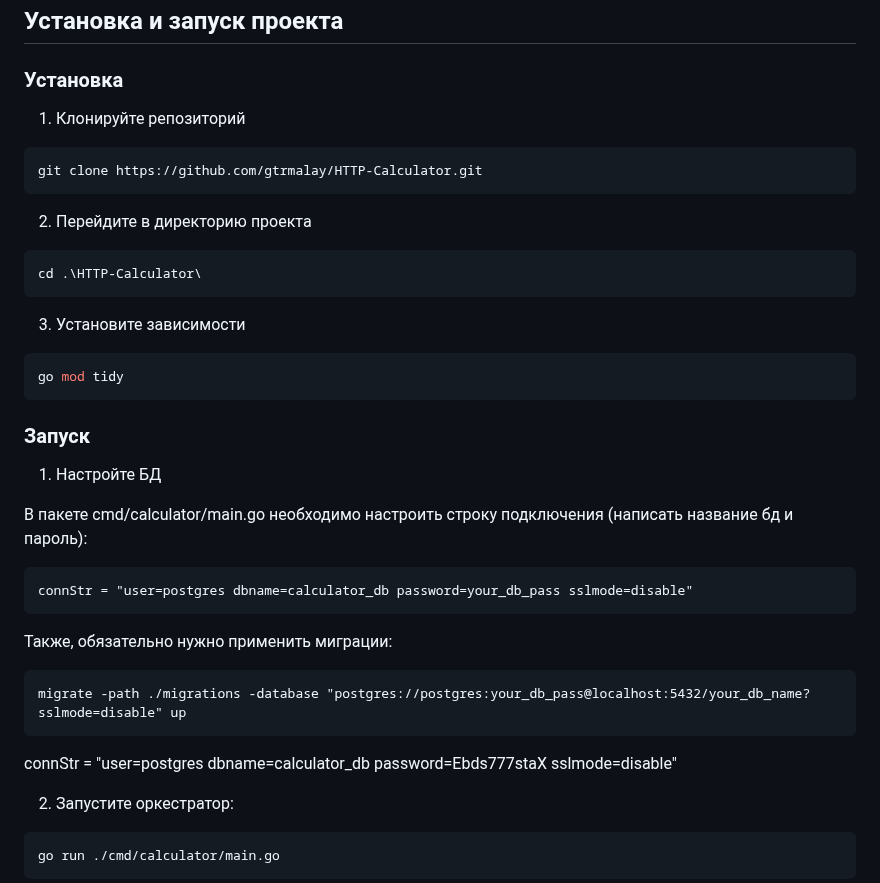
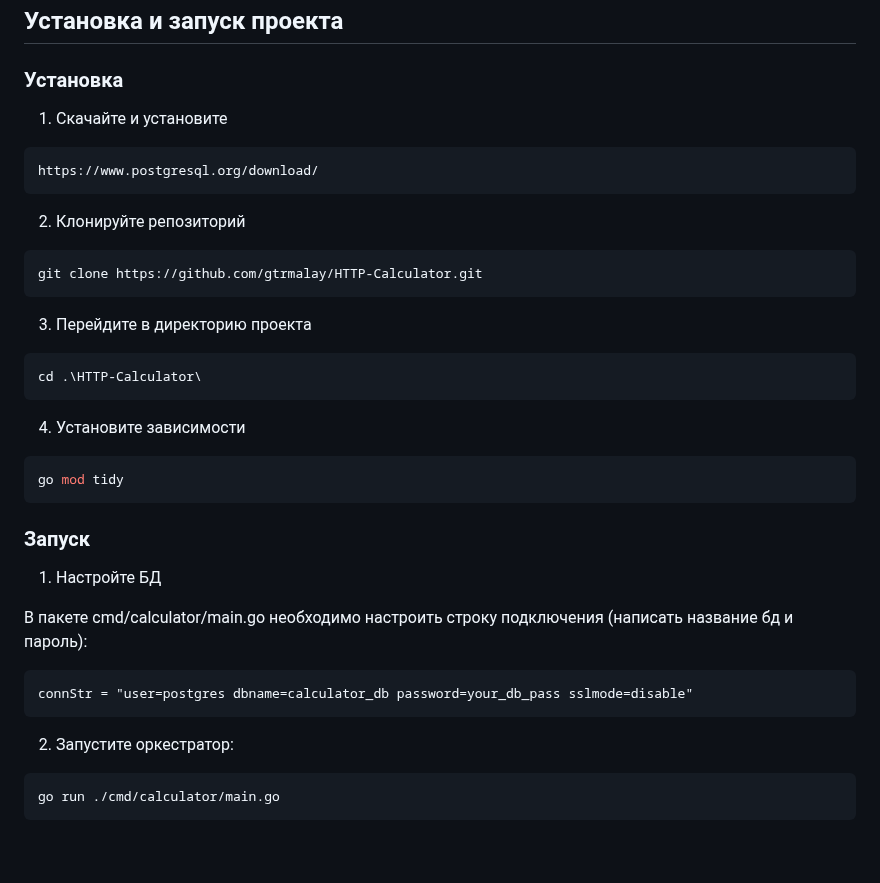
Before and after one commit to gtrmalay/HTTP-Calculator, a Markdown page: README.md, the part around the change. GitHub-like rendering; blank space fills up the shorter version.

````diff
--- a/README.md
+++ b/README.md
@@ -50,15 +50,22 @@ README.md
 ## Установка и запуск проекта
 
 ### Установка
-1. Клонируйте репозиторий
+
+
+1. Скачайте и установите
+```sh
+https://www.postgresql.org/download/
+```
+
+2. Клонируйте репозиторий
 ```sh
 git clone https://github.com/gtrmalay/HTTP-Calculator.git
 ```
-2. Перейдите в директорию проекта
+3. Перейдите в директорию проекта
 ```sh
 cd .\HTTP-Calculator\
 ```
-3. Установите зависимости
+4. Установите зависимости
 ```sh
 go mod tidy
 ```
@@ -69,12 +76,6 @@ go mod tidy
 ```
 connStr = "user=postgres dbname=calculator_db password=your_db_pass sslmode=disable"
 ```
-Также, обязательно нужно применить миграции:
-```
-migrate -path ./migrations -database "postgres://postgres:your_db_pass@localhost:5432/your_db_name?sslmode=disable" up
-```
-
-connStr = "user=postgres dbname=calculator_db password=Ebds777staX sslmode=disable"
 
 2. Запустите оркестратор:
 ```sh
````
